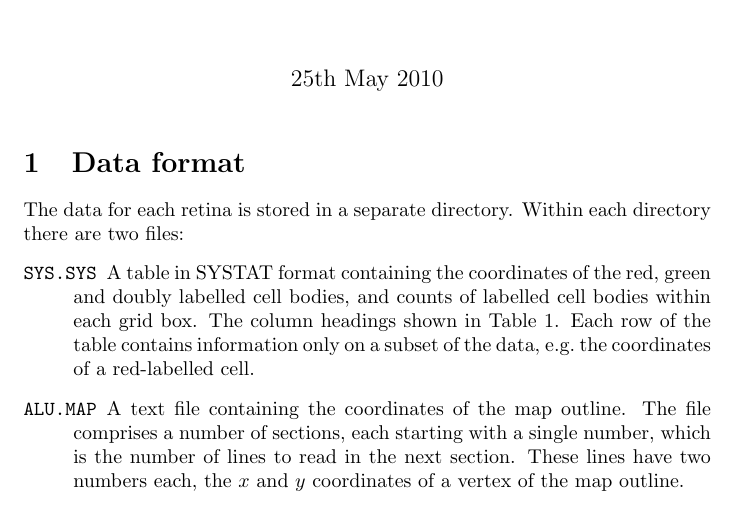
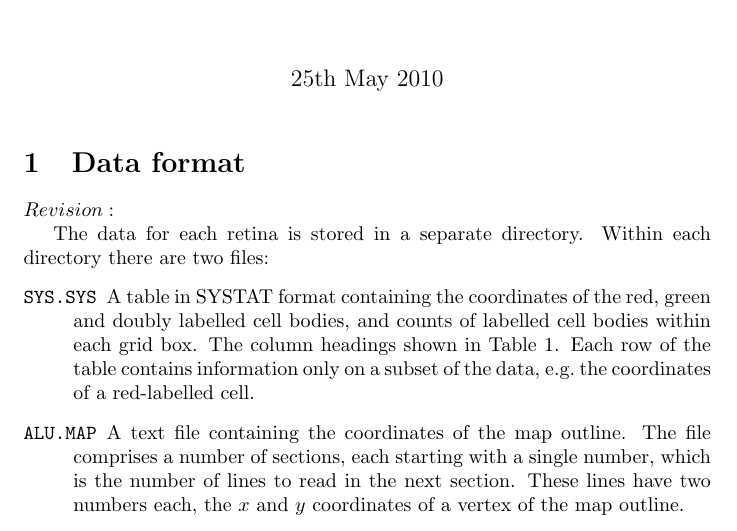
Before and after one commit to davidcsterratt/retistruct, a LaTeX document (trunk/doc/manual.tex): part of page 1 of 2, cut so that both start at the same text. Compiled offline with pdfLaTeX.

Commit message:
* Initial revision
git-svn-id: svn+ssh://r-forge.r-project.org/svnroot/retistruct@151 edb9625f-4e0d-4859-8d74-9fd3b1da38cb

```diff
--- a/trunk/doc/manual.tex
+++ b/trunk/doc/manual.tex
@@ -10,6 +10,8 @@
 
 \section{Data format}
 \label{manual:sec:reading-data}
+
+$Revision:$
 
 \begin{table}
   \begin{tabular}{ll}
```
